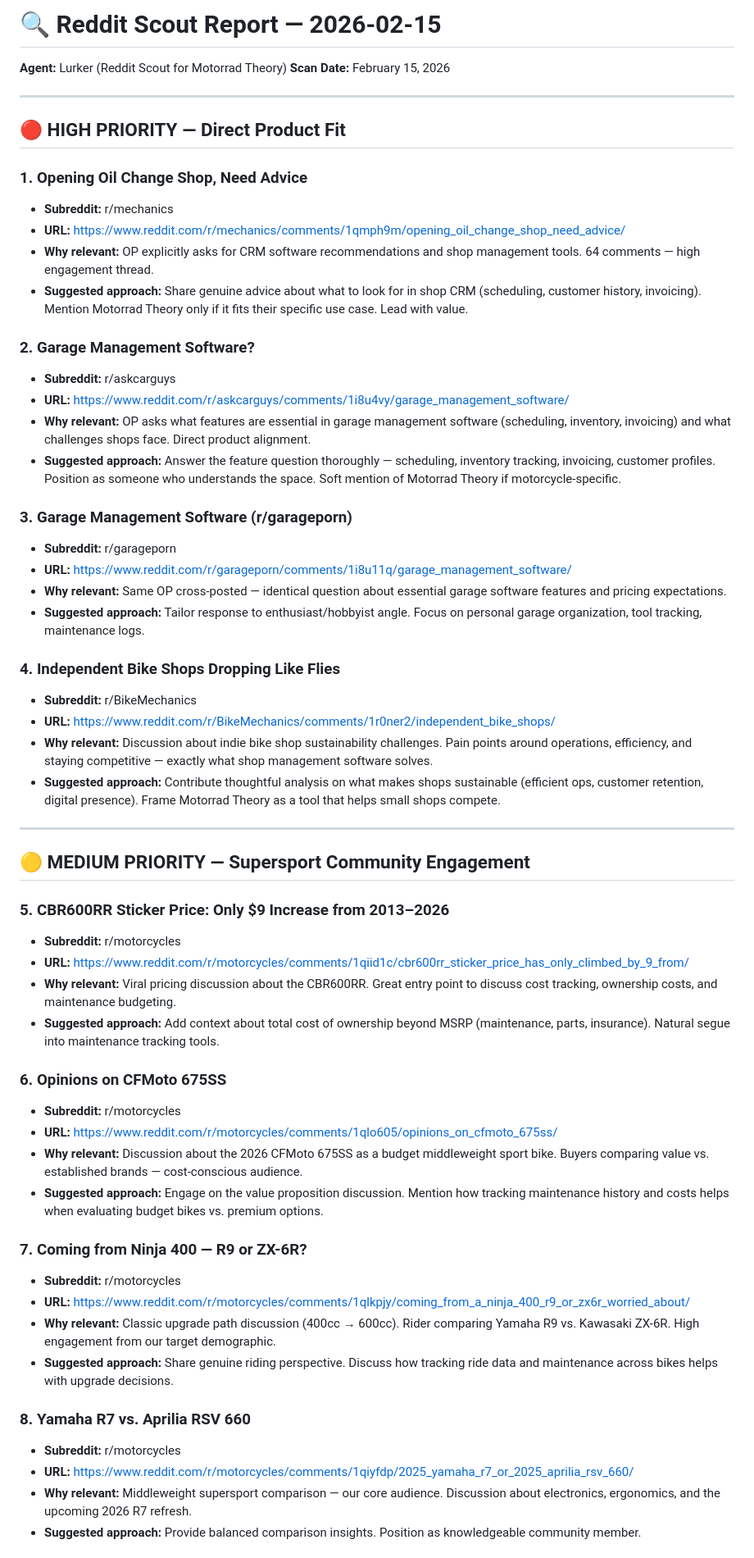
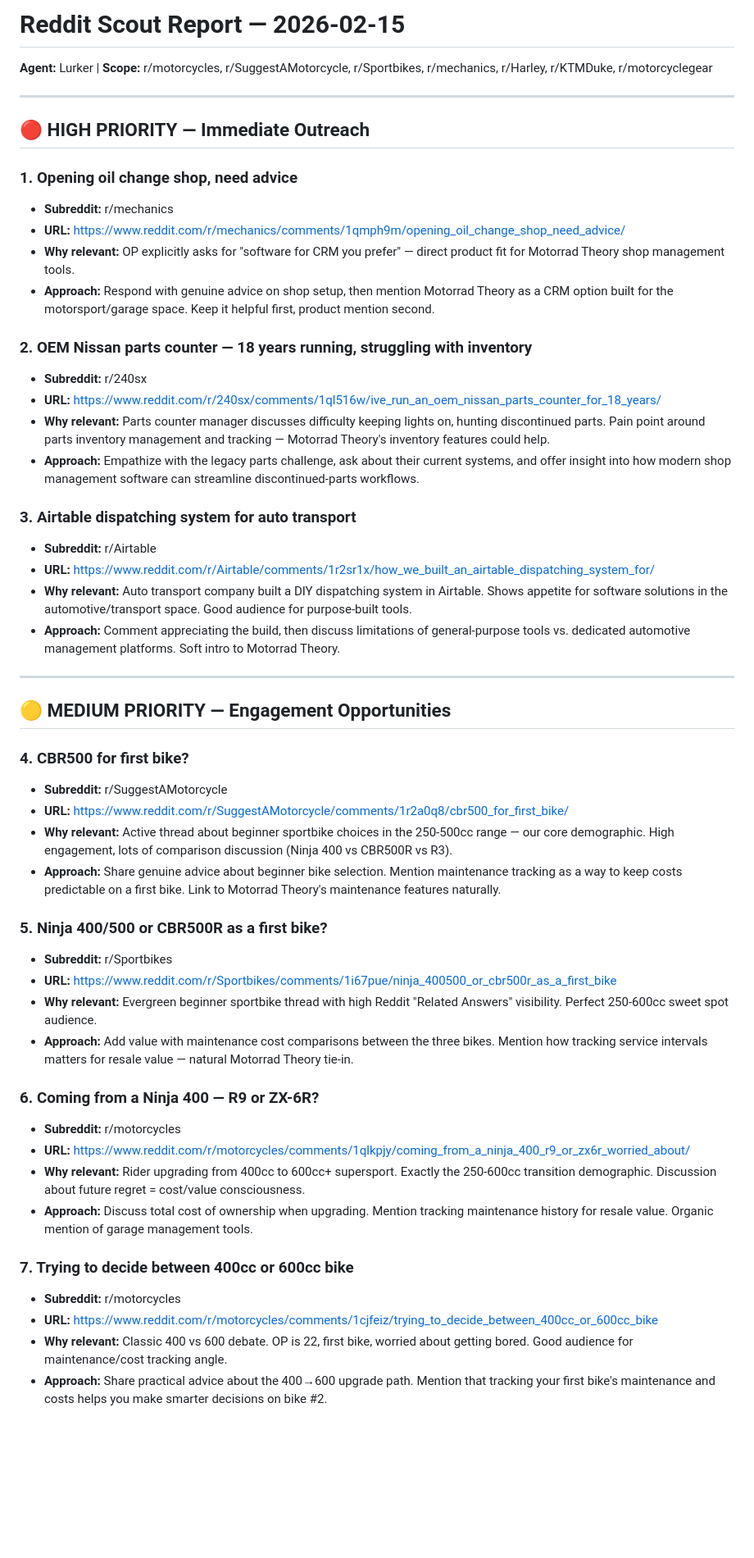
Before and after one commit to Amaresh/motorrad-content, a Markdown page: content/reddit/reddit-2026-02-15.md, the part around one of its changes. Shown at 82% size. GitHub-like rendering; blank space fills up the shorter version.

```diff
--- a/content/reddit/reddit-2026-02-15.md
+++ b/content/reddit/reddit-2026-02-15.md
@@ -1,60 +1,53 @@
-# 🔍 Reddit Scout Report — 2026-02-15
-**Agent:** Lurker (Reddit Scout for Motorrad Theory)
-**Scan Date:** February 15, 2026
+# Reddit Scout Report — 2026-02-15
+**Agent:** Lurker | **Scope:** r/motorcycles, r/SuggestAMotorcycle, r/Sportbikes, r/mechanics, r/Harley, r/KTMDuke, r/motorcyclegear
 
 ---
 
-## 🔴 HIGH PRIORITY — Direct Product Fit
+## 🔴 HIGH PRIORITY — Immediate Outreach
 
-### 1. Opening Oil Change Shop, Need Advice
+### 1. Opening oil change shop, need advice
 - **Subreddit:** r/mechanics
 - **URL:** https://www.reddit.com/r/mechanics/comments/1qmph9m/opening_oil_change_shop_need_advice/
-- **Why relevant:** OP explicitly asks for CRM software recommendations and shop management tools. 64 comments — high engagement thread.
-- **Suggested approach:** Share genuine advice about what to look for in shop CRM (scheduling, customer history, invoicing). Mention Motorrad Theory only if it fits their specific use case. Lead with value.
+- **Why relevant:** OP explicitly asks for "software for CRM you prefer" — direct product fit for Motorrad Theory shop management tools.
+- **Approach:** Respond with genuine advice on shop setup, then mention Motorrad Theory as a CRM option built for the motorsport/garage space. Keep it helpful first, product mention second.
 
-### 2. Garage Management Software?
-- **Subreddit:** r/askcarguys
-- **URL:** https://www.reddit.com/r/askcarguys/comments/1i8u4vy/garage_management_software/
-- **Why relevant:** OP asks what features are essential in garage management software (scheduling, inventory, invoicing) and what challenges shops face. Direct product alignment.
-- **Suggested approach:** Answer the feature question thoroughly — scheduling, inventory tracking, invoicing, customer profiles. Position as someone who understands the space. Soft mention of Motorrad Theory if motorcycle-specific.
+### 2. OEM Nissan parts counter — 18 years running, struggling with inventory
+- **Subreddit:** r/240sx
+- **URL:** https://www.reddit.com/r/240sx/comments/1ql516w/ive_run_an_oem_nissan_parts_counter_for_18_years/
+- **Why relevant:** Parts counter manager discusses difficulty keeping lights on, hunting discontinued parts. Pain point around parts inventory management and tracking — Motorrad Theory's inventory features could help.
+- **Approach:** Empathize with the legacy parts challenge, ask about their current systems, and offer insight into how modern shop management software can streamline discontinued-parts workflows.
 
-### 3. Garage Management Software (r/garageporn)
-- **Subreddit:** r/garageporn
-- **URL:** https://www.reddit.com/r/garageporn/comments/1i8u11q/garage_management_software/
-- **Why relevant:** Same OP cross-posted — identical question about essential garage software features and pricing expectations.
-- **Suggested approach:** Tailor response to enthusiast/hobbyist angle. Focus on personal garage organization, tool tracking, maintenance logs.
-
-### 4. Independent Bike Shops Dropping Like Flies
-- **Subreddit:** r/BikeMechanics
-- **URL:** https://www.reddit.com/r/BikeMechanics/comments/1r0ner2/independent_bike_shops/
-- **Why relevant:** Discussion about indie bike shop sustainability challenges. Pain points around operations, efficiency, and staying competitive — exactly what shop management software solves.
-- **Suggested approach:** Contribute thoughtful analysis on what makes shops sustainable (efficient ops, customer retention, digital presence). Frame Motorrad Theory as a tool that helps small shops compete.
+### 3. Airtable dispatching system for auto transport
+- **Subreddit:** r/Airtable
+- **URL:** https://www.reddit.com/r/Airtable/comments/1r2sr1x/how_we_built_an_airtable_dispatching_system_for/
+- **Why relevant:** Auto transport company built a DIY dispatching system in Airtable. Shows appetite for software solutions in the automotive/transport space. Good audience for purpose-built tools.
+- **Approach:** Comment appreciating the build, then discuss limitations of general-purpose tools vs. dedicated automotive management platforms. Soft intro to Motorrad Theory.
 
 ---
 
-## 🟡 MEDIUM PRIORITY — Supersport Community Engagement
+## 🟡 MEDIUM PRIORITY — Engagement Opportunities
 
-### 5. CBR600RR Sticker Price: Only $9 Increase from 2013–2026
-- **Subreddit:** r/motorcycles
-- **URL:** https://www.reddit.com/r/motorcycles/comments/1qiid1c/cbr600rr_sticker_price_has_only_climbed_by_9_from/
-- **Why relevant:** Viral pricing discussion about the CBR600RR. Great entry point to discuss cost tracking, ownership costs, and maintenance budgeting.
-- **Suggested approach:** Add context about total cost of ownership beyond MSRP (maintenance, parts, insurance). Natural segue into maintenance tracking tools.
+### 4. CBR500 for first bike?
+- **Subreddit:** r/SuggestAMotorcycle
+- **URL:** https://www.reddit.com/r/SuggestAMotorcycle/comments/1r2a0q8/cbr500_for_first_bike/
+- **Why relevant:** Active thread about beginner sportbike choices in the 250-500cc range — our core demographic. High engagement, lots of comparison discussion (Ninja 400 vs CBR500R vs R3).
+- **Approach:** Share genuine advice about beginner bike selection. Mention maintenance tracking as a way to keep costs predictable on a first bike. Link to Motorrad Theory's maintenance features naturally.
 
-### 6. Opinions on CFMoto 675SS
-- **Subreddit:** r/motorcycles
-- **URL:** https://www.reddit.com/r/motorcycles/comments/1qlo605/opinions_on_cfmoto_675ss/
-- **Why relevant:** Discussion about the 2026 CFMoto 675SS as a budget middleweight sport bike. Buyers comparing value vs. established brands — cost-conscious audience.
-- **Suggested approach:** Engage on the value proposition discussion. Mention how tracking maintenance history and costs helps when evaluating budget bikes vs. premium options.
+### 5. Ninja 400/500 or CBR500R as a first bike?
+- **Subreddit:** r/Sportbikes
+- **URL:** https://www.reddit.com/r/Sportbikes/comments/1i67pue/ninja_400500_or_cbr500r_as_a_first_bike
+- **Why relevant:** Evergreen beginner sportbike thread with high Reddit "Related Answers" visibility. Perfect 250-600cc sweet spot audience.
+- **Approach:** Add value with maintenance cost comparisons between the three bikes. Mention how tracking service intervals matters for resale value — natural Motorrad Theory tie-in.
 
-### 7. Coming from Ninja 400 — R9 or ZX-6R?
+### 6. Coming from a Ninja 400 — R9 or ZX-6R?
 - **Subreddit:** r/motorcycles
 - **URL:** https://www.reddit.com/r/motorcycles/comments/1qlkpjy/coming_from_a_ninja_400_r9_or_zx6r_worried_about/
-- **Why relevant:** Classic upgrade path discussion (400cc → 600cc). Rider comparing Yamaha R9 vs. Kawasaki ZX-6R. High engagement from our target demographic.
-- **Suggested approach:** Share genuine riding perspective. Discuss how tracking ride data and maintenance across bikes helps with upgrade decisions.
+- **Why relevant:** Rider upgrading from 400cc to 600cc+ supersport. Exactly the 250-600cc transition demographic. Discussion about future regret = cost/value consciousness.
+- **Approach:** Discuss total cost of ownership when upgrading. Mention tracking maintenance history for resale value. Organic mention of garage management tools.
 
-### 8. Yamaha R7 vs. Aprilia RSV 660
+### 7. Trying to decide between 400cc or 600cc bike
 - **Subreddit:** r/motorcycles
-- **URL:** https://www.reddit.com/r/motorcycles/comments/1qiyfdp/2025_yamaha_r7_or_2025_aprilia_rsv_660/
-- **Why relevant:** Middleweight supersport comparison — our core audience. Discussion about electronics, ergonomics, and the upcoming 2026 R7 refresh.
-- **Suggested approach:** Provide balanced comparison insights. Position as knowledgeable community member.
+- **URL:** https://www.reddit.com/r/motorcycles/comments/1cjfeiz/trying_to_decide_between_400cc_or_600cc_bike
+- **Why relevant:** Classic 400 vs 600 debate. OP is 22, first bike, worried about getting bored. Good audience for maintenance/cost tracking angle.
+- **Approach:** Share practical advice about the 400→600 upgrade path. Mention that tracking your first bike's maintenance and costs helps you make smarter decisions on bike #2.
 
```
Also changed, not shown: other parts of content/reddit/reddit-2026-02-15.md (+60 -55 lines).
